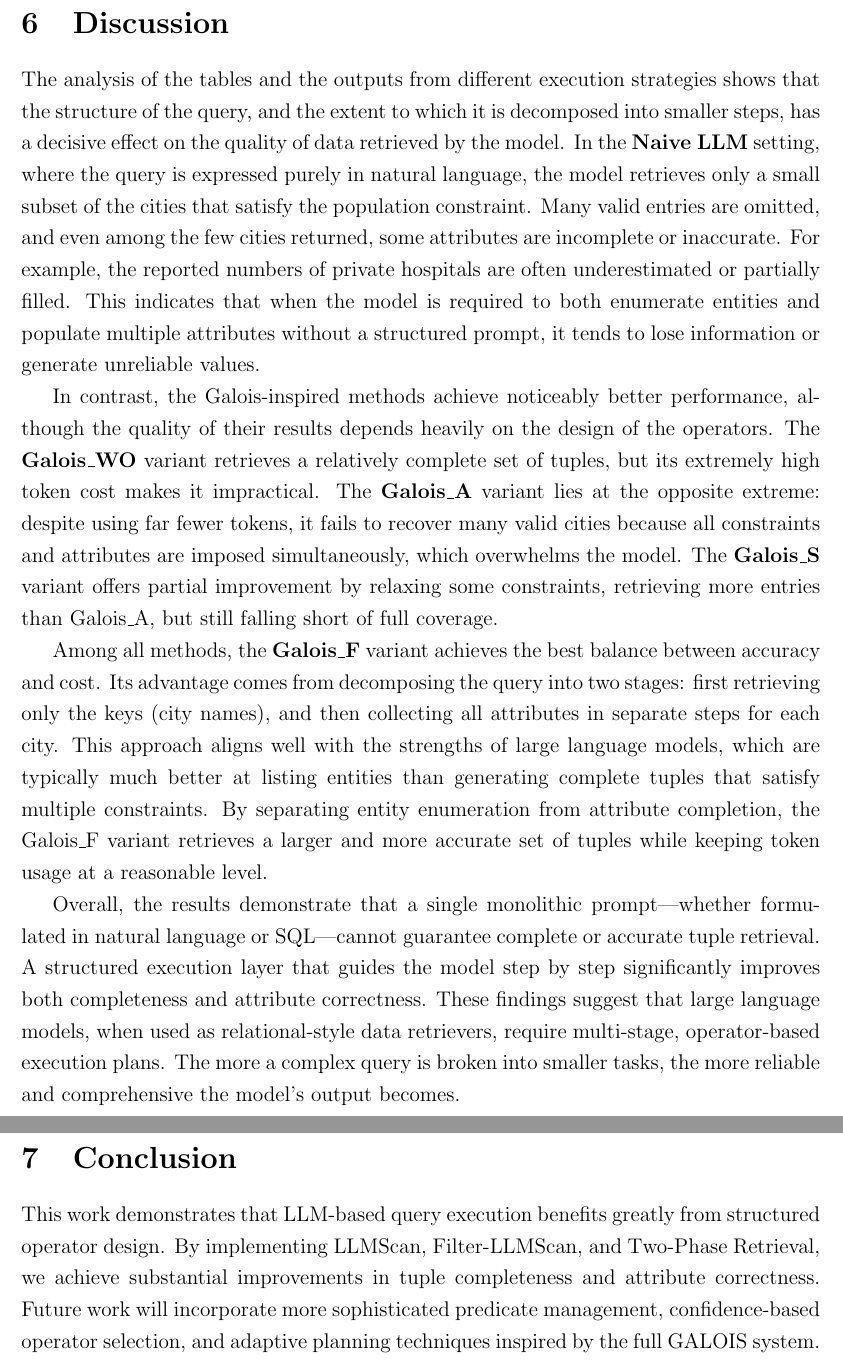
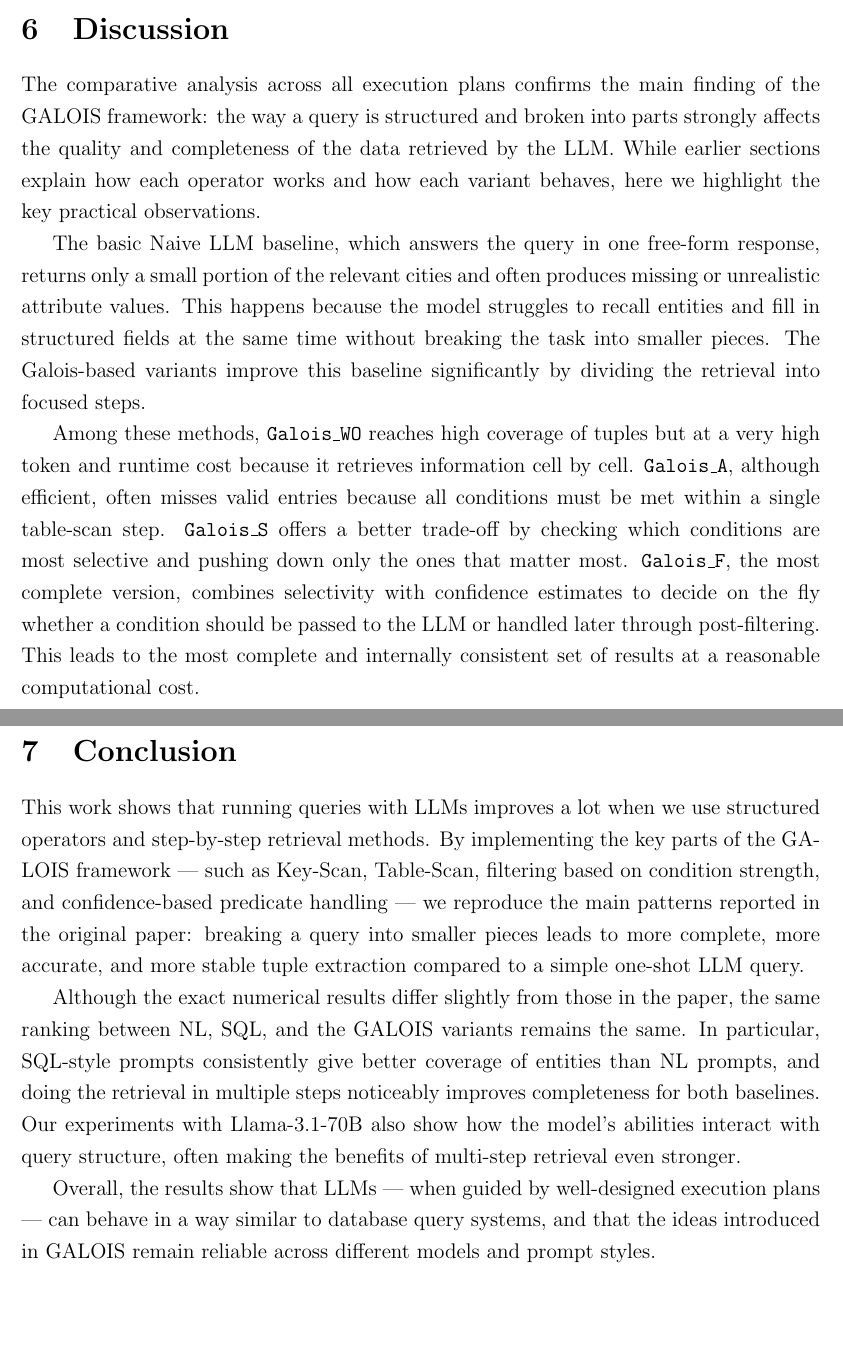
Before and after one commit to Graph-Databases-2025-26/PATHX, a LaTeX problem sheet (reports_pathx/HW3/PATHX_HW3.tex): two parts of pages 12 and 13 of 13, joined at a grey line, cut so that both start at the same text, the shorter picture padded with empty space. Compiled offline with pdfLaTeX.

Commit message:
report changed

```diff
--- a/reports_pathx/HW3/PATHX_HW3.tex
+++ b/reports_pathx/HW3/PATHX_HW3.tex
@@ -388,18 +381,19 @@ Dublin & Ireland & 1173179 & 19 \\
 
 \section{Discussion}
+The comparative analysis across all execution plans confirms the main finding of the GALOIS framework: the way a query is structured and broken into parts strongly affects the quality and completeness of the data retrieved by the LLM. While earlier sections explain how each operator works and how each variant behaves, here we highlight the key practical observations.
 
-The analysis of the tables and the outputs from different execution strategies shows that the structure of the query, and the extent to which it is decomposed into smaller steps, has a decisive effect on the quality of data retrieved by the model. In the \textbf{Naive LLM} setting, where the query is expressed purely in natural language, the model retrieves only a small subset of the cities that satisfy the population constraint. Many valid entries are omitted, and even among the few cities returned, some attributes are incomplete or inaccurate. For example, the reported numbers of private hospitals are often underestimated or partially filled. This indicates that when the model is required to both enumerate entities and populate multiple attributes without a structured prompt, it tends to lose information or generate unreliable values.
+The basic Naive LLM baseline, which answers the query in one free-form response, returns only a small portion of the relevant cities and often produces missing or unrealistic attribute values. This happens because the model struggles to recall entities and fill in structured fields at the same time without breaking the task into smaller pieces. The Galois-based variants improve this baseline significantly by dividing the retrieval into focused steps.
 
-In contrast, the Galois-inspired methods achieve noticeably better performance, although the quality of their results depends heavily on the design of the operators. The \textbf{Galois\_WO} variant retrieves a relatively complete set of tuples, but its extremely high token cost makes it impractical. The \textbf{Galois\_A} variant lies at the opposite extreme: despite using far fewer tokens, it fails to recover many valid cities because all constraints and attributes are imposed simultaneously, which overwhelms the model. The \textbf{Galois\_S} variant offers partial improvement by relaxing some constraints, retrieving more entries than Galois\_A, but still falling short of full coverage.
-
-Among all methods, the \textbf{Galois\_F} variant achieves the best balance between accuracy and cost. Its advantage comes from decomposing the query into two stages: first retrieving only the keys (city names), and then collecting all attributes in separate steps for each city. This approach aligns well with the strengths of large language models, which are typically much better at listing entities than generating complete tuples that satisfy multiple constraints. By separating entity enumeration from attribute completion, the Galois\_F variant retrieves a larger and more accurate set of tuples while keeping token usage at a reasonable level.
-
-Overall, the results demonstrate that a single monolithic prompt—whether formulated in natural language or SQL—cannot guarantee complete or accurate tuple retrieval. A structured execution layer that guides the model step by step significantly improves both completeness and attribute correctness. These findings suggest that large language models, when used as relational-style data retrievers, require multi-stage, operator-based execution plans. The more a complex query is broken into smaller tasks, the more reliable and comprehensive the model’s output becomes.
+Among these methods, \texttt{Galois\_WO} reaches high coverage of tuples but at a very high token and runtime cost because it retrieves information cell by cell. \texttt{Galois\_A}, although efficient, often misses valid entries because all conditions must be met within a single table-scan step. \texttt{Galois\_S} offers a better trade-off by checking which conditions are most selective and pushing down only the ones that matter most. \texttt{Galois\_F}, the most complete version, combines selectivity with confidence estimates to decide on the fly whether a condition should be passed to the LLM or handled later through post-filtering. This leads to the most complete and internally consistent set of results at a reasonable computational cost.
 
 
 \section{Conclusion}
 
-This work demonstrates that LLM-based query execution benefits greatly from structured operator design. By implementing LLMScan, Filter-LLMScan, and Two-Phase Retrieval, we achieve substantial improvements in tuple completeness and attribute correctness. Future work will incorporate more sophisticated predicate management, confidence-based operator selection, and adaptive planning techniques inspired by the full GALOIS system.
+This work shows that running queries with LLMs improves a lot when we use structured operators and step-by-step retrieval methods. By implementing the key parts of the GALOIS framework — such as Key-Scan, Table-Scan, filtering based on condition strength, and confidence-based predicate handling — we reproduce the main patterns reported in the original paper: breaking a query into smaller pieces leads to more complete, more accurate, and more stable tuple extraction compared to a simple one-shot LLM query.
+
+Although the exact numerical results differ slightly from those in the paper, the same ranking between NL, SQL, and the GALOIS variants remains the same. In particular, SQL-style prompts consistently give better coverage of entities than NL prompts, and doing the retrieval in multiple steps noticeably improves completeness for both baselines. Our experiments with Llama-3.1-70B also show how the model’s abilities interact with query structure, often making the benefits of multi-step retrieval even stronger.
+
+Overall, the results show that LLMs — when guided by well-designed execution plans — can behave in a way similar to database query systems, and that the ideas introduced in GALOIS remain reliable across different models and prompt styles.
 
 
 \end{document}
```
Also changed, not shown: reports_pathx/HW3/PATHX_HW3.pdf, reports_pathx/HW3/PATHX_HW3.tex (23 more changed lines), 2 other files.
